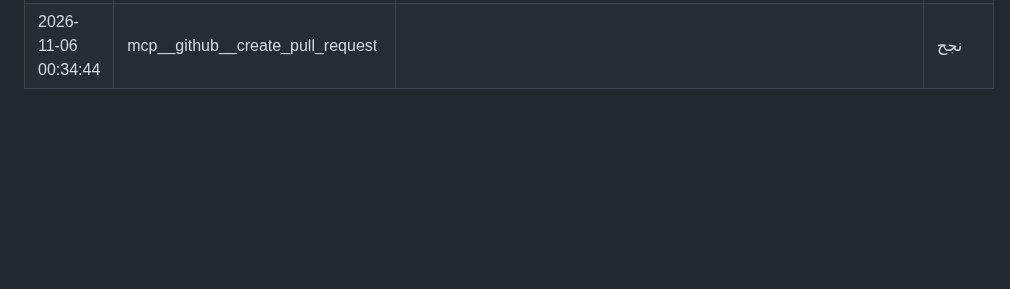
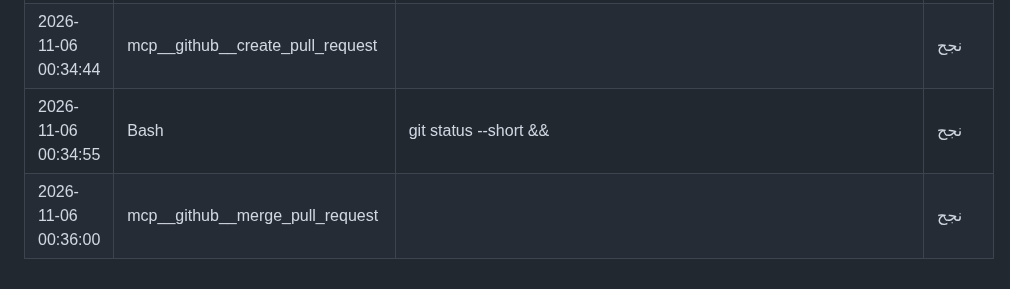
Before and after one commit to saudmoto6868-oss/ai-trading-dashboard, a Markdown page: docs/ACTIVITY_LOG_AUTO.md, the part around the change. Rendered like a GitHub page; blank space fills up the shorter version.

Commit message:
Update activity log
Co-Authored-By: Claude Sonnet 5.5 <noreply@anthropic.com>
Claude-Session: https://claude.ai/code/session_01Sa43q1aViJreVYZBURpjqB

```diff
--- a/docs/ACTIVITY_LOG_AUTO.md
+++ b/docs/ACTIVITY_LOG_AUTO.md
@@ -620,3 +620,5 @@
 | 2026-11-06 00:30:36 | Bash | python3 - <<'EOF' p='modules/screen_recorder.js'; | نجح |
 | 2026-11-06 00:34:41 | Bash | git checkout -q -- | نجح |
 | 2026-11-06 00:34:44 | mcp__github__create_pull_request |  | نجح |
+| 2026-11-06 00:34:55 | Bash | git status --short && | نجح |
+| 2026-11-06 00:36:00 | mcp__github__merge_pull_request |  | نجح |
```
